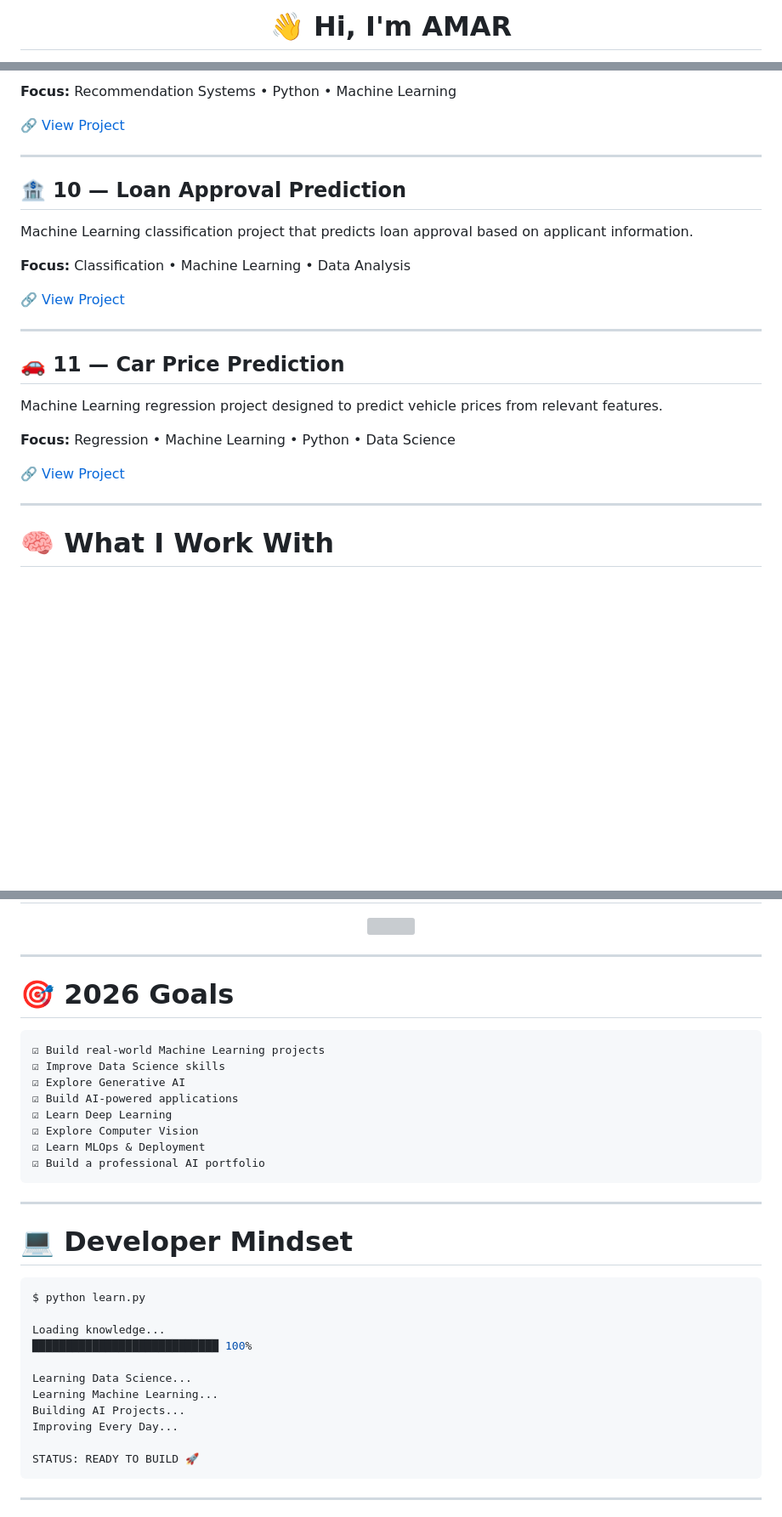
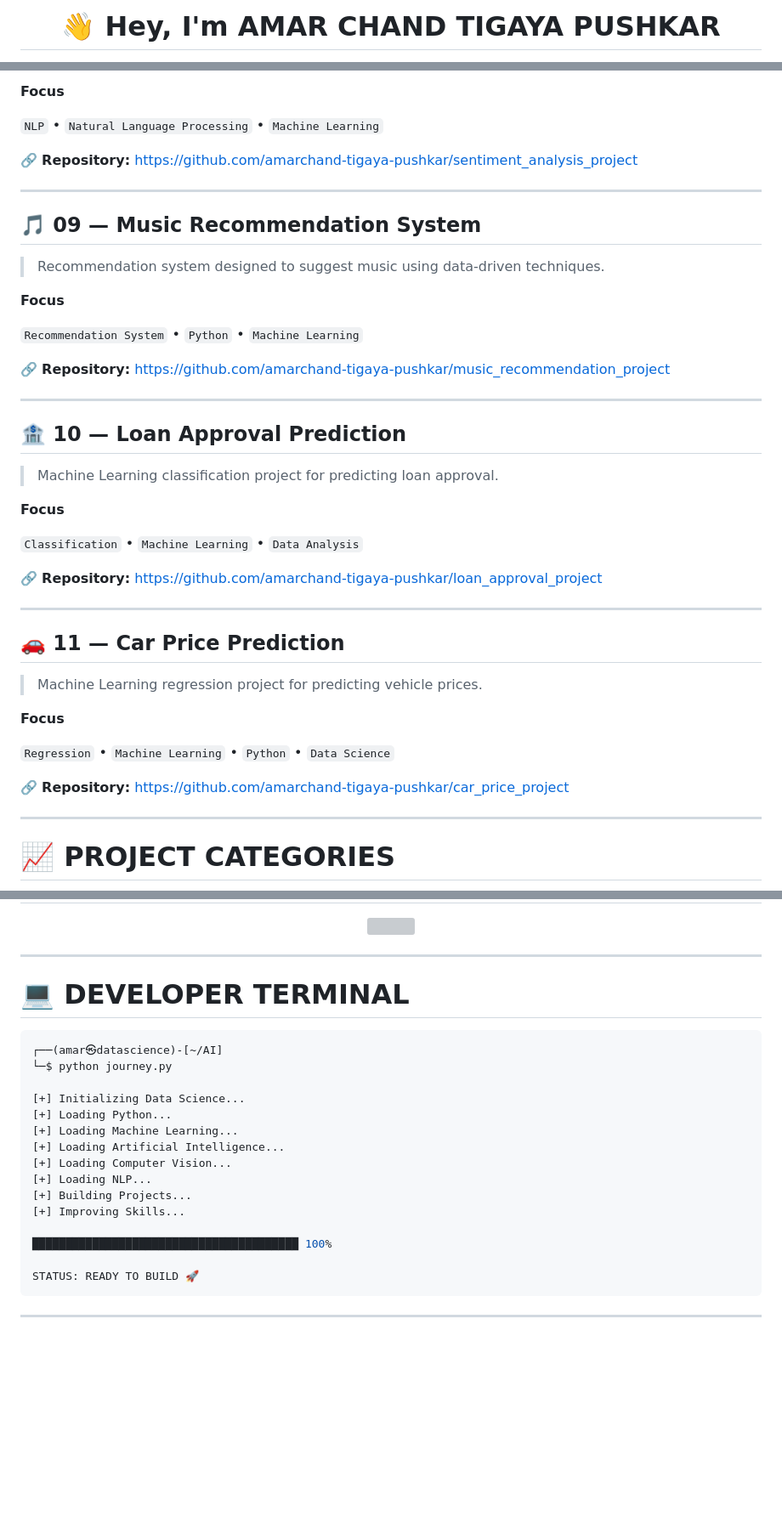
Before and after one commit to amarchand-tigaya-pushkar/amarchand-tigaya-pushkar, a Markdown page: README.md, 3 parts joined by grey strips. Shown at 85% size. Rendered like a GitHub page; blank space fills up the shorter version; grey boxes are pictures that could not be loaded.

````diff
--- a/README.md
+++ b/README.md
@@ -1,4 +1,4 @@
 <div align="center">
 
-# 👋 Hi, I'm AMAR
+# 👋 Hey, I'm **AMAR CHAND TIGAYA PUSHKAR**
 
@@ -156,29 +258,51 @@ Recommendation system designed to suggest music based on data and user preferenc
 
-**Focus:** Recommendation Systems • Python • Machine Learning
+**Focus**
 
-🔗 [View Project](https://github.com/amarchand-tigaya-pushkar/music_recommendation_project)
+`NLP` • `Natural Language Processing` • `Machine Learning`
+
+🔗 **Repository:**
+https://github.com/amarchand-tigaya-pushkar/sentiment_analysis_project
+
+---
+
+## 🎵 09 — Music Recommendation System
+
+> Recommendation system designed to suggest music using data-driven techniques.
+
+**Focus**
+
+`Recommendation System` • `Python` • `Machine Learning`
+
+🔗 **Repository:**
+https://github.com/amarchand-tigaya-pushkar/music_recommendation_project
 
 ---
 
 ## 🏦 10 — Loan Approval Prediction
 
-Machine Learning classification project that predicts loan approval based on applicant information.
+> Machine Learning classification project for predicting loan approval.
 
-**Focus:** Classification • Machine Learning • Data Analysis
+**Focus**
 
-🔗 [View Project](https://github.com/amarchand-tigaya-pushkar/loan_approval_project)
+`Classification` • `Machine Learning` • `Data Analysis`
+
+🔗 **Repository:**
+https://github.com/amarchand-tigaya-pushkar/loan_approval_project
 
 ---
 
 ## 🚗 11 — Car Price Prediction
 
-Machine Learning regression project designed to predict vehicle prices from relevant features.
+> Machine Learning regression project for predicting vehicle prices.
 
-**Focus:** Regression • Machine Learning • Python • Data Science
+**Focus**
 
-🔗 [View Project](https://github.com/amarchand-tigaya-pushkar/car_price_project)
+`Regression` • `Machine Learning` • `Python` • `Data Science`
+
+🔗 **Repository:**
+https://github.com/amarchand-tigaya-pushkar/car_price_project
 
 ---
 
-# 🧠 What I Work With
+# 📈 PROJECT CATEGORIES
 
@@ -230,33 +395,22 @@ Machine Learning regression project designed to predict vehicle prices from rele
 
 ---
 
-# 🎯 2026 Goals
-
-```text
-☑ Build real-world Machine Learning projects
-☑ Improve Data Science skills
-☑ Explore Generative AI
-☑ Build AI-powered applications
-☑ Learn Deep Learning
-☑ Explore Computer Vision
-☑ Learn MLOps & Deployment
-☑ Build a professional AI portfolio
-```
-
----
-
-# 💻 Developer Mindset
+# 💻 DEVELOPER TERMINAL
 
 ```bash
-$ python learn.py
+┌──(amar㉿datascience)-[~/AI]
+└─$ python journey.py
 
-Loading knowledge...
-████████████████████████████ 100%
+[+] Initializing Data Science...
+[+] Loading Python...
+[+] Loading Machine Learning...
+[+] Loading Artificial Intelligence...
+[+] Loading Computer Vision...
+[+] Loading NLP...
+[+] Building Projects...
+[+] Improving Skills...
 
-Learning Data Science...
-Learning Machine Learning...
-Building AI Projects...
-Improving Every Day...
+████████████████████████████████████████ 100%
 
 STATUS: READY TO BUILD 🚀
 ```
````
Also changed, not shown: other parts of README.md (+317 -97 lines).
